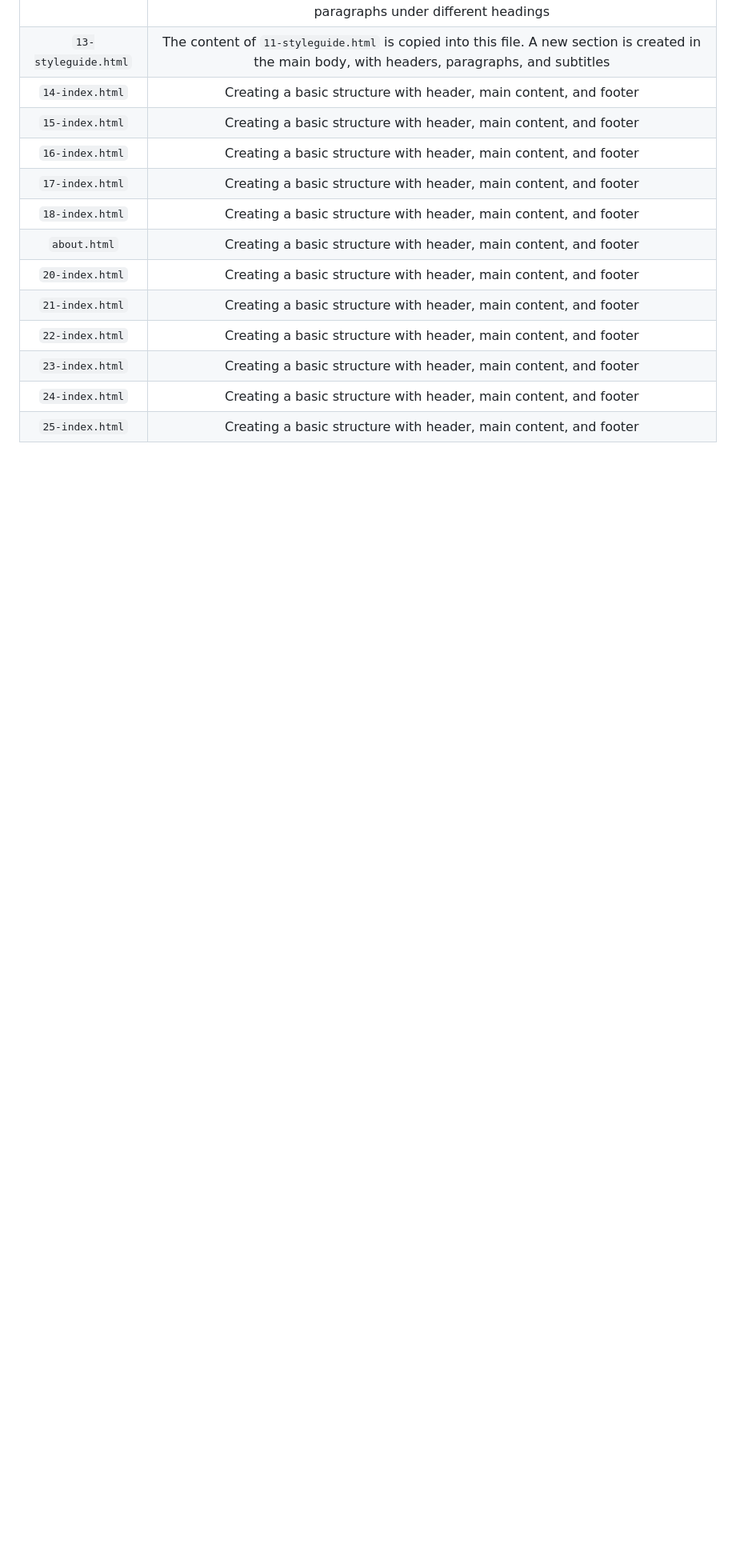
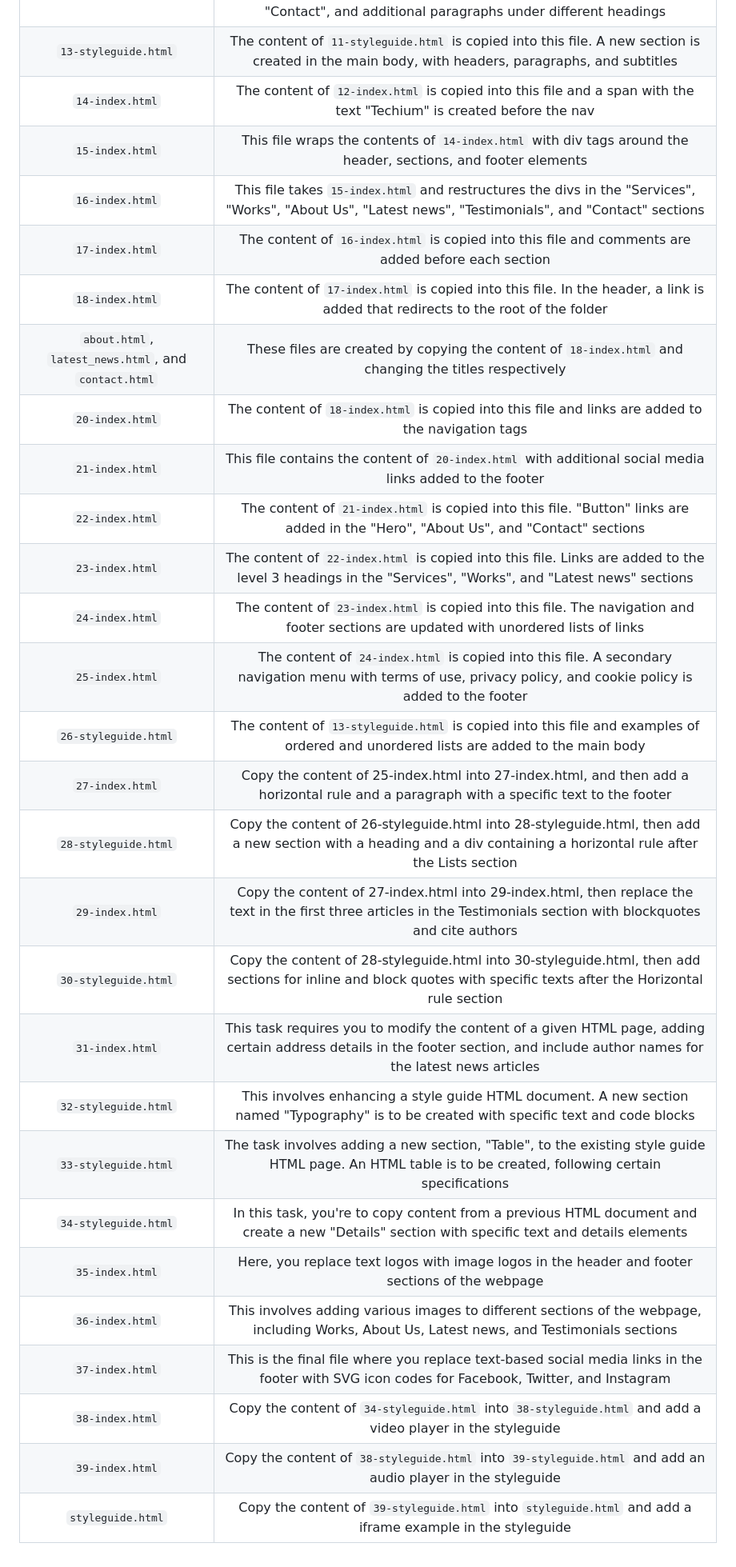
Before and after one commit to hug0-cstrs/holbertonschool-web_front_end, a Markdown page: html_advanced/README.md, the part around the change. Shown: that part at 80% size. GitHub-like rendering; blank space fills up the shorter version.

```diff
--- a/html_advanced/README.md
+++ b/html_advanced/README.md
@@ -35,15 +35,30 @@ This project aims to build a deep understanding of HTML, including its semantics
 | `11-styleguide.html` | This file is updated by copying the content of `3-index.html` and modifying it to create a new section with headers and a title "Styleguide - Techium" |
 | `12-index.html` | Content of `10-index.html` is copied into this file and several paragraphs are added in various sections including "About Us", "Latest news", "Contact", and additional paragraphs under different headings |
 | `13-styleguide.html` | The content of `11-styleguide.html` is copied into this file. A new section is created in the main body, with headers, paragraphs, and subtitles |
-| `14-index.html` | Creating a basic structure with header, main content, and footer |
-| `15-index.html` | Creating a basic structure with header, main content, and footer |
-| `16-index.html` | Creating a basic structure with header, main content, and footer |
-| `17-index.html` | Creating a basic structure with header, main content, and footer |
-| `18-index.html` | Creating a basic structure with header, main content, and footer |
-| `about.html` | Creating a basic structure with header, main content, and footer |
-| `20-index.html` | Creating a basic structure with header, main content, and footer |
-| `21-index.html` | Creating a basic structure with header, main content, and footer |
-| `22-index.html` | Creating a basic structure with header, main content, and footer |
-| `23-index.html` | Creating a basic structure with header, main content, and footer |
-| `24-index.html` | Creating a basic structure with header, main content, and footer |
-| `25-index.html` | Creating a basic structure with header, main content, and footer |
+| `14-index.html` | The content of `12-index.html` is copied into this file and a span with the text "Techium" is created before the nav |
+| `15-index.html` | This file wraps the contents of `14-index.html` with div tags around the header, sections, and footer elements |
+| `16-index.html` | This file takes `15-index.html` and restructures the divs in the "Services", "Works", "About Us", "Latest news", "Testimonials", and "Contact" sections |
+| `17-index.html` | The content of `16-index.html` is copied into this file and comments are added before each section |
+| `18-index.html` | The content of `17-index.html` is copied into this file. In the header, a link is added that redirects to the root of the folder |
+| `about.html`, `latest_news.html`, and `contact.html` | These files are created by copying the content of `18-index.html` and changing the titles respectively |
+| `20-index.html` | The content of `18-index.html` is copied into this file and links are added to the navigation tags |
+| `21-index.html` | This file contains the content of `20-index.html` with additional social media links added to the footer |
+| `22-index.html` | The content of `21-index.html` is copied into this file. "Button" links are added in the "Hero", "About Us", and "Contact" sections |
+| `23-index.html` | The content of `22-index.html` is copied into this file. Links are added to the level 3 headings in the "Services", "Works", and "Latest news" sections |
+| `24-index.html` | The content of `23-index.html` is copied into this file. The navigation and footer sections are updated with unordered lists of links |
+| `25-index.html` | The content of `24-index.html` is copied into this file. A secondary navigation menu with terms of use, privacy policy, and cookie policy is added to the footer |
+| `26-styleguide.html` | The content of `13-styleguide.html` is copied into this file and examples of ordered and unordered lists are added to the main body |
+| `27-index.html` | Copy the content of 25-index.html into 27-index.html, and then add a horizontal rule and a paragraph with a specific text to the footer |
+| `28-styleguide.html` | Copy the content of 26-styleguide.html into 28-styleguide.html, then add a new section with a heading and a div containing a horizontal rule after the Lists section |
+| `29-index.html` | Copy the content of 27-index.html into 29-index.html, then replace the text in the first three articles in the Testimonials section with blockquotes and cite authors |
+| `30-styleguide.html` | Copy the content of 28-styleguide.html into 30-styleguide.html, then add sections for inline and block quotes with specific texts after the Horizontal rule section |
+| `31-index.html` | This task requires you to modify the content of a given HTML page, adding certain address details in the footer section, and include author names for the latest news articles |
+| `32-styleguide.html` | This involves enhancing a style guide HTML document. A new section named "Typography" is to be created with specific text and code blocks |
+| `33-styleguide.html` | The task involves adding a new section, "Table", to the existing style guide HTML page. An HTML table is to be created, following certain specifications |
+| `34-styleguide.html` | In this task, you're to copy content from a previous HTML document and create a new "Details" section with specific text and details elements |
+| `35-index.html` | Here, you replace text logos with image logos in the header and footer sections of the webpage |
+| `36-index.html` | This involves adding various images to different sections of the webpage, including Works, About Us, Latest news, and Testimonials sections |
+| `37-index.html` | This is the final file where you replace text-based social media links in the footer with SVG icon codes for Facebook, Twitter, and Instagram |
+| `38-index.html` | Copy the content of `34-styleguide.html` into `38-styleguide.html` and add a video player in the styleguide |
+| `39-index.html` | Copy the content of `38-styleguide.html` into `39-styleguide.html` and add an audio player in the styleguide |
+| `styleguide.html` | Copy the content of `39-styleguide.html` into `styleguide.html` and add a iframe example in the styleguide |
```
